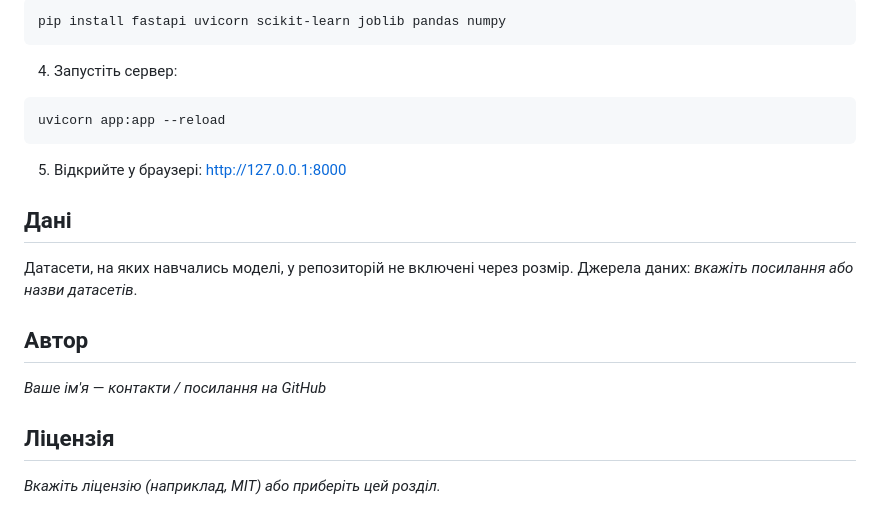
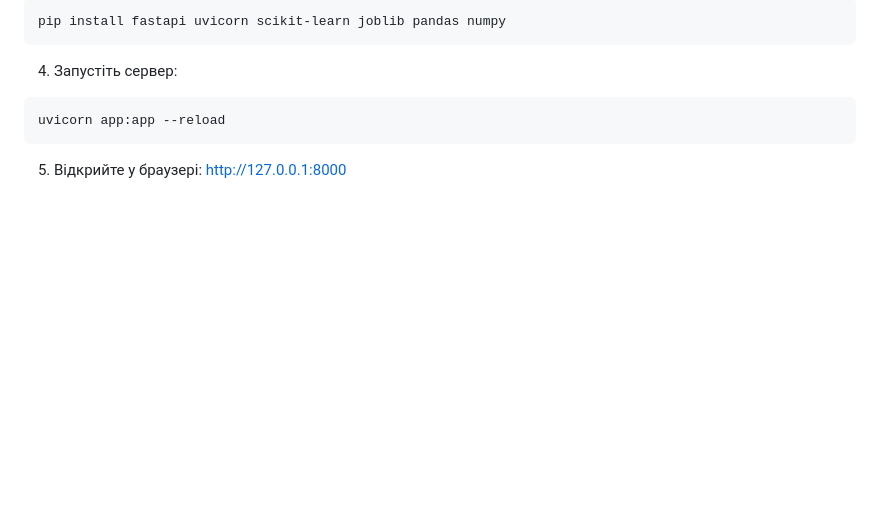
Before and after one commit to NexoreSystems/DiaPredict, a Markdown page: README.md, the part around the change. Rendered like a GitHub page; blank space fills up the shorter version.

Commit message:
Remove data, author, and license sections from README
Removed sections on data, author, and license from README.

````diff
--- a/README.md
+++ b/README.md
@@ -71,15 +71,3 @@ uvicorn app:app --reload
 ```
 
 5. Відкрийте у браузері: <http://127.0.0.1:8000>
-
-## Дані
-
-Датасети, на яких навчались моделі, у репозиторій не включені через розмір. Джерела даних: _вкажіть посилання або назви датасетів_.
-
-## Автор
-
-_Ваше ім'я_ — _контакти / посилання на GitHub_
-
-## Ліцензія
-
-_Вкажіть ліцензію (наприклад, MIT) або приберіть цей розділ._
````
